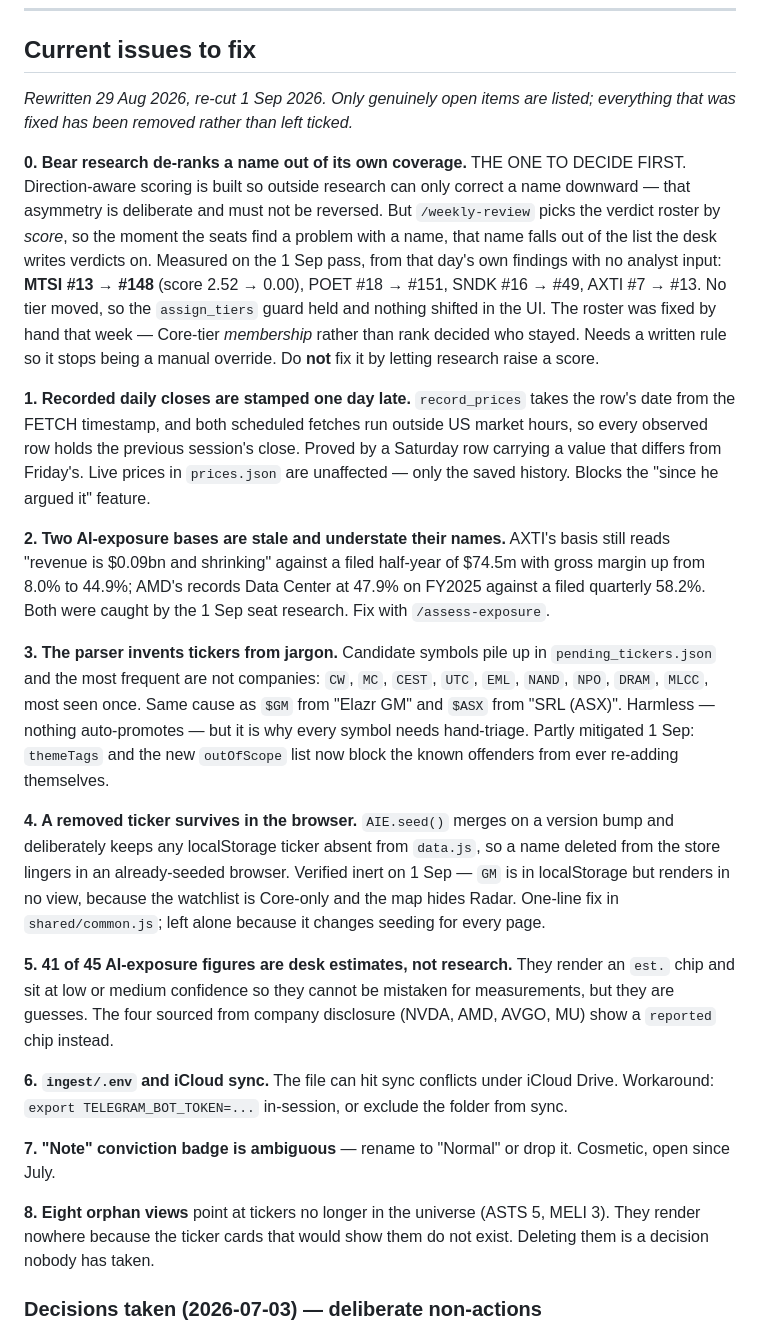
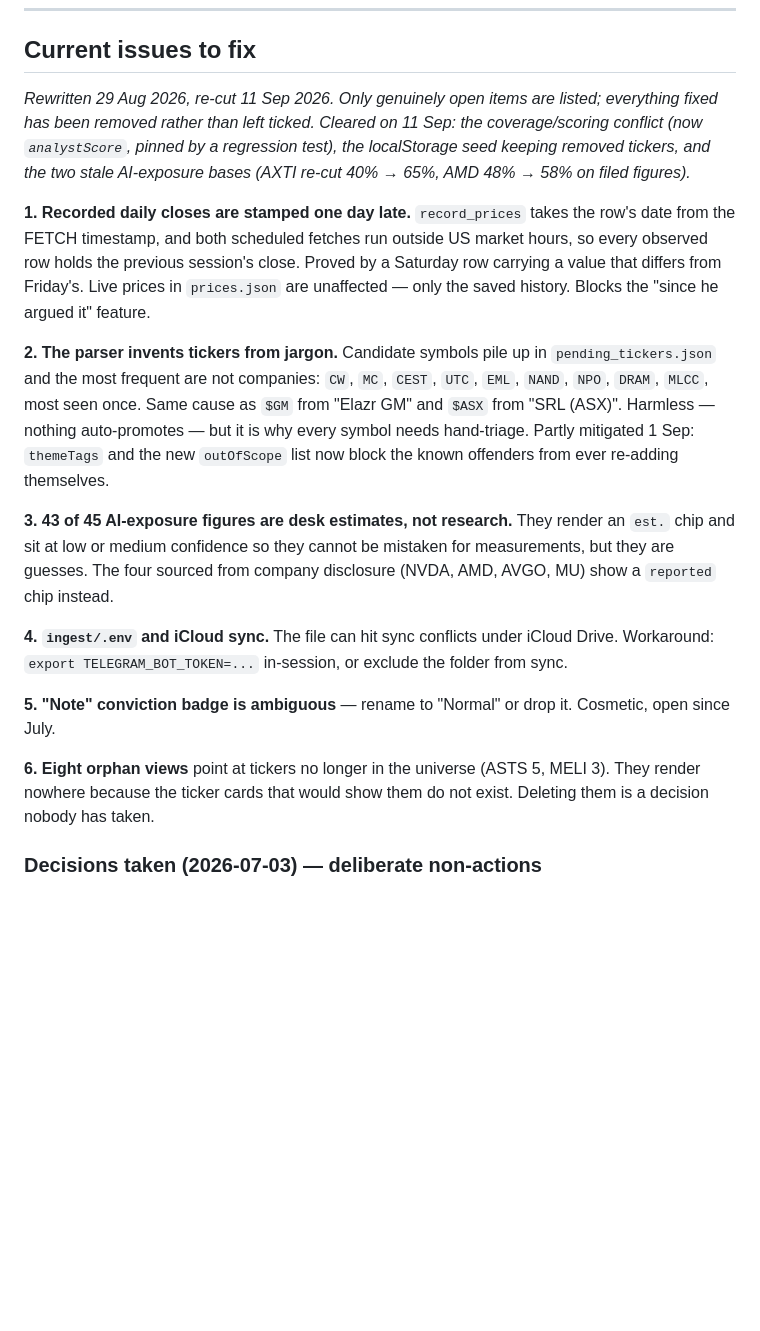
Before and after one commit to nainaii1/ai-infrastructure-explorer, a Markdown page: docs/ROADMAP.md, the part around the change. Rendered like a GitHub page; blank space fills up the shorter version.

```diff
--- a/docs/ROADMAP.md
+++ b/docs/ROADMAP.md
@@ -281,21 +281,12 @@ He tweets → you forward to the Telegram bot (or backfill from signal bots)
 
 ## Current issues to fix
 
-_Rewritten 29 Aug 2026, re-cut 1 Sep 2026. Only genuinely open items are
-listed; everything that was fixed has been removed rather than left ticked._
-
-**0. Bear research de-ranks a name out of its own coverage.** THE ONE TO
-DECIDE FIRST. Direction-aware scoring is built so outside research can only
-correct a name downward — that asymmetry is deliberate and must not be
-reversed. But `/weekly-review` picks the verdict roster by *score*, so the
-moment the seats find a problem with a name, that name falls out of the list
-the desk writes verdicts on. Measured on the 1 Sep pass, from that day's own
-findings with no analyst input: **MTSI #13 → #148** (score 2.52 → 0.00),
-POET #18 → #151, SNDK #16 → #49, AXTI #7 → #13. No tier moved, so the
-`assign_tiers` guard held and nothing shifted in the UI. The roster was fixed
-by hand that week — Core-tier *membership* rather than rank decided who
-stayed. Needs a written rule so it stops being a manual override. Do **not**
-fix it by letting research raise a score.
+_Rewritten 29 Aug 2026, re-cut 11 Sep 2026. Only genuinely open items are
+listed; everything fixed has been removed rather than left ticked. Cleared on
+11 Sep: the coverage/scoring conflict (now `analystScore`, pinned by a
+regression test), the localStorage seed keeping removed tickers, and the two
+stale AI-exposure bases (AXTI re-cut 40% → 65%, AMD 48% → 58% on filed
+figures)._
 
 **1. Recorded daily closes are stamped one day late.** `record_prices` takes
 the row's date from the FETCH timestamp, and both scheduled fetches run outside
@@ -304,13 +295,7 @@ Proved by a Saturday row carrying a value that differs from Friday's. Live
 prices in `prices.json` are unaffected — only the saved history. Blocks the
 "since he argued it" feature.
 
-**2. Two AI-exposure bases are stale and understate their names.** AXTI's
-basis still reads "revenue is $0.09bn and shrinking" against a filed half-year
-of $74.5m with gross margin up from 8.0% to 44.9%; AMD's records Data Center
-at 47.9% on FY2025 against a filed quarterly 58.2%. Both were caught by the
-1 Sep seat research. Fix with `/assess-exposure`.
-
-**3. The parser invents tickers from jargon.** Candidate symbols pile up in
+**2. The parser invents tickers from jargon.** Candidate symbols pile up in
 `pending_tickers.json` and the most frequent are not companies: `CW`, `MC`,
 `CEST`, `UTC`, `EML`, `NAND`, `NPO`, `DRAM`, `MLCC`, most seen once. Same
 cause as `$GM` from "Elazr GM" and `$ASX` from "SRL (ASX)". Harmless —
@@ -318,26 +303,19 @@ nothing auto-promotes — but it is why every symbol needs hand-triage. Partly
 mitigated 1 Sep: `themeTags` and the new `outOfScope` list now block the known
 offenders from ever re-adding themselves.
 
-**4. A removed ticker survives in the browser.** `AIE.seed()` merges on a
-version bump and deliberately keeps any localStorage ticker absent from
-`data.js`, so a name deleted from the store lingers in an already-seeded
-browser. Verified inert on 1 Sep — `GM` is in localStorage but renders in no
-view, because the watchlist is Core-only and the map hides Radar. One-line fix
-in `shared/common.js`; left alone because it changes seeding for every page.
-
-**5. 41 of 45 AI-exposure figures are desk estimates, not research.** They
+**3. 43 of 45 AI-exposure figures are desk estimates, not research.** They
 render an `est.` chip and sit at low or medium confidence so they cannot be
 mistaken for measurements, but they are guesses. The four sourced from company
 disclosure (NVDA, AMD, AVGO, MU) show a `reported` chip instead.
 
-**6. `ingest/.env` and iCloud sync.** The file can hit sync conflicts under
+**4. `ingest/.env` and iCloud sync.** The file can hit sync conflicts under
 iCloud Drive. Workaround: `export TELEGRAM_BOT_TOKEN=...` in-session, or
 exclude the folder from sync.
 
-**7. "Note" conviction badge is ambiguous** — rename to "Normal" or drop it.
+**5. "Note" conviction badge is ambiguous** — rename to "Normal" or drop it.
 Cosmetic, open since July.
 
-**8. Eight orphan views** point at tickers no longer in the universe (ASTS 5,
+**6. Eight orphan views** point at tickers no longer in the universe (ASTS 5,
 MELI 3). They render nowhere because the ticker cards that would show them do
 not exist. Deleting them is a decision nobody has taken.
 
```
Also changed, not shown: CLAUDE.md (+36 -22 lines).
